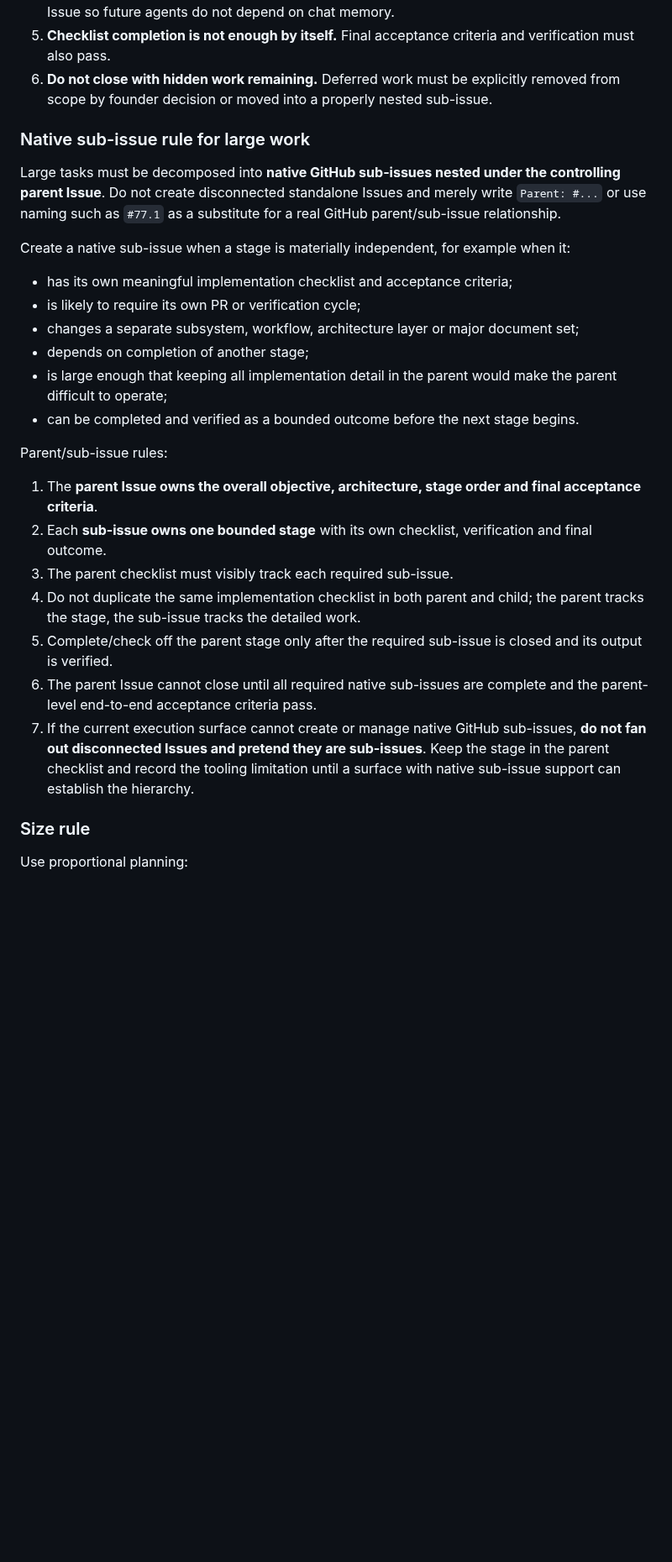
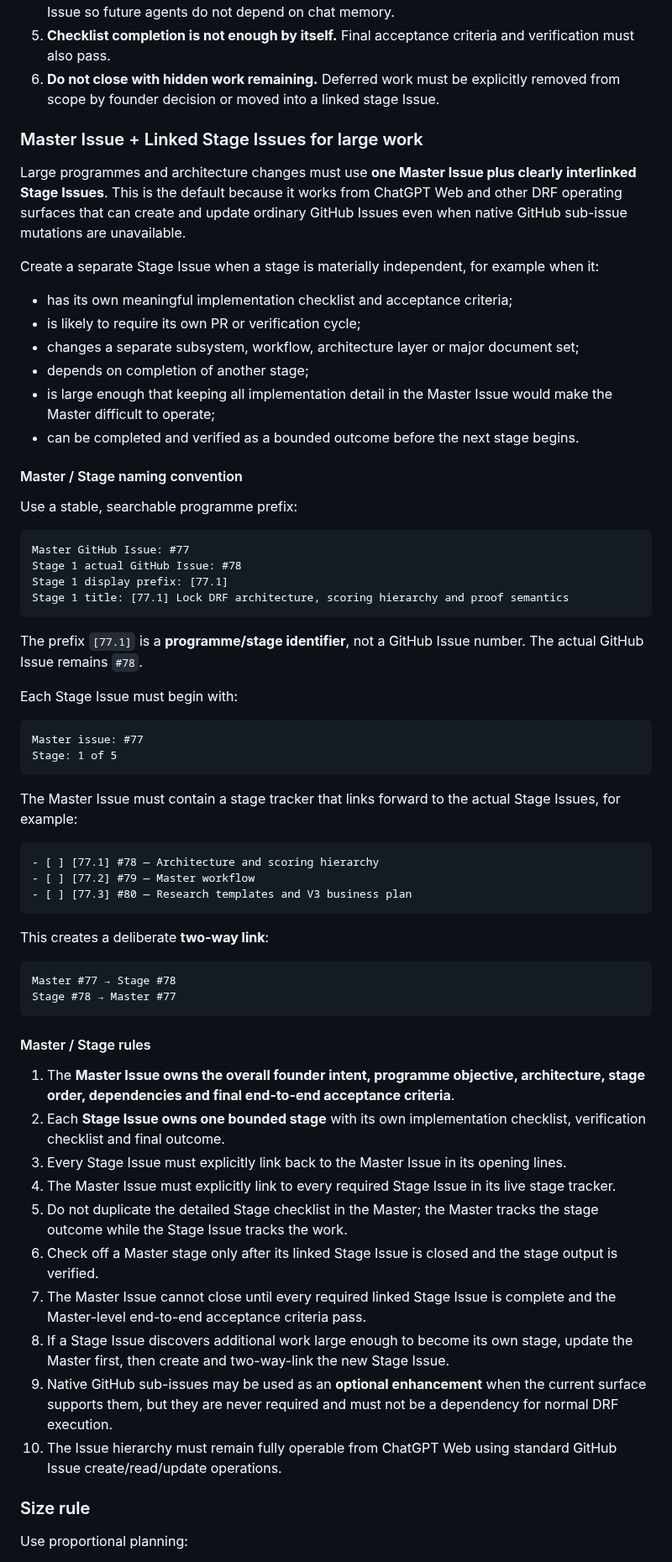
Before and after one commit to david-aicoach/drf, a Markdown page: AGENTS.md, the part around one of its changes. Shown at 84% size. Drawn GitHub-style; blank space fills up the shorter version.

Commit message:
Make large-issue planning ChatGPT Web compatible (#78)

````diff
--- a/AGENTS.md
+++ b/AGENTS.md
@@ -63,30 +63,68 @@ Rules:
 3. **Keep the Issue current.** If scope, design or sequencing materially changes, update the checklist before continuing.
 4. **Record material discoveries.** Add newly discovered requirements, blockers or decisions to the Issue so future agents do not depend on chat memory.
 5. **Checklist completion is not enough by itself.** Final acceptance criteria and verification must also pass.
-6. **Do not close with hidden work remaining.** Deferred work must be explicitly removed from scope by founder decision or moved into a properly nested sub-issue.
+6. **Do not close with hidden work remaining.** Deferred work must be explicitly removed from scope by founder decision or moved into a linked stage Issue.
 
-### Native sub-issue rule for large work
+### Master Issue + Linked Stage Issues for large work
 
-Large tasks must be decomposed into **native GitHub sub-issues nested under the controlling parent Issue**. Do not create disconnected standalone Issues and merely write `Parent: #...` or use naming such as `#77.1` as a substitute for a real GitHub parent/sub-issue relationship.
+Large programmes and architecture changes must use **one Master Issue plus clearly interlinked Stage Issues**. This is the default because it works from ChatGPT Web and other DRF operating surfaces that can create and update ordinary GitHub Issues even when native GitHub sub-issue mutations are unavailable.
 
-Create a native sub-issue when a stage is materially independent, for example when it:
+Create a separate Stage Issue when a stage is materially independent, for example when it:
 
 - has its own meaningful implementation checklist and acceptance criteria;
 - is likely to require its own PR or verification cycle;
 - changes a separate subsystem, workflow, architecture layer or major document set;
 - depends on completion of another stage;
-- is large enough that keeping all implementation detail in the parent would make the parent difficult to operate;
+- is large enough that keeping all implementation detail in the Master Issue would make the Master difficult to operate;
 - can be completed and verified as a bounded outcome before the next stage begins.
 
-Parent/sub-issue rules:
+#### Master / Stage naming convention
 
-1. The **parent Issue owns the overall objective, architecture, stage order and final acceptance criteria**.
-2. Each **sub-issue owns one bounded stage** with its own checklist, verification and final outcome.
-3. The parent checklist must visibly track each required sub-issue.
-4. Do not duplicate the same implementation checklist in both parent and child; the parent tracks the stage, the sub-issue tracks the detailed work.
-5. Complete/check off the parent stage only after the required sub-issue is closed and its output is verified.
-6. The parent Issue cannot close until all required native sub-issues are complete and the parent-level end-to-end acceptance criteria pass.
-7. If the current execution surface cannot create or manage native GitHub sub-issues, **do not fan out disconnected Issues and pretend they are sub-issues**. Keep the stage in the parent checklist and record the tooling limitation until a surface with native sub-issue support can establish the hierarchy.
+Use a stable, searchable programme prefix:
+
+```text
+Master GitHub Issue: #77
+Stage 1 actual GitHub Issue: #78
+Stage 1 display prefix: [77.1]
+Stage 1 title: [77.1] Lock DRF architecture, scoring hierarchy and proof semantics
+```
+
+The prefix `[77.1]` is a **programme/stage identifier**, not a GitHub Issue number. The actual GitHub Issue remains `#78`.
+
+Each Stage Issue must begin with:
+
+```text
+Master issue: #77
+Stage: 1 of 5
+```
+
+The Master Issue must contain a stage tracker that links forward to the actual Stage Issues, for example:
+
+```text
+- [ ] [77.1] #78 — Architecture and scoring hierarchy
+- [ ] [77.2] #79 — Master workflow
+- [ ] [77.3] #80 — Research templates and V3 business plan
+```
+
+This creates a deliberate **two-way link**:
+
+```text
+Master #77 → Stage #78
+Stage #78 → Master #77
+```
+
+#### Master / Stage rules
+
+1. The **Master Issue owns the overall founder intent, programme objective, architecture, stage order, dependencies and final end-to-end acceptance criteria**.
+2. Each **Stage Issue owns one bounded stage** with its own implementation checklist, verification checklist and final outcome.
+3. Every Stage Issue must explicitly link back to the Master Issue in its opening lines.
+4. The Master Issue must explicitly link to every required Stage Issue in its live stage tracker.
+5. Do not duplicate the detailed Stage checklist in the Master; the Master tracks the stage outcome while the Stage Issue tracks the work.
+6. Check off a Master stage only after its linked Stage Issue is closed and the stage output is verified.
+7. The Master Issue cannot close until every required linked Stage Issue is complete and the Master-level end-to-end acceptance criteria pass.
+8. If a Stage Issue discovers additional work large enough to become its own stage, update the Master first, then create and two-way-link the new Stage Issue.
+9. Native GitHub sub-issues may be used as an **optional enhancement** when the current surface supports them, but they are never required and must not be a dependency for normal DRF execution.
+10. The Issue hierarchy must remain fully operable from ChatGPT Web using standard GitHub Issue create/read/update operations.
 
 ### Size rule
 
````
Also changed, not shown: other parts of AGENTS.md (+2 -2 lines).
